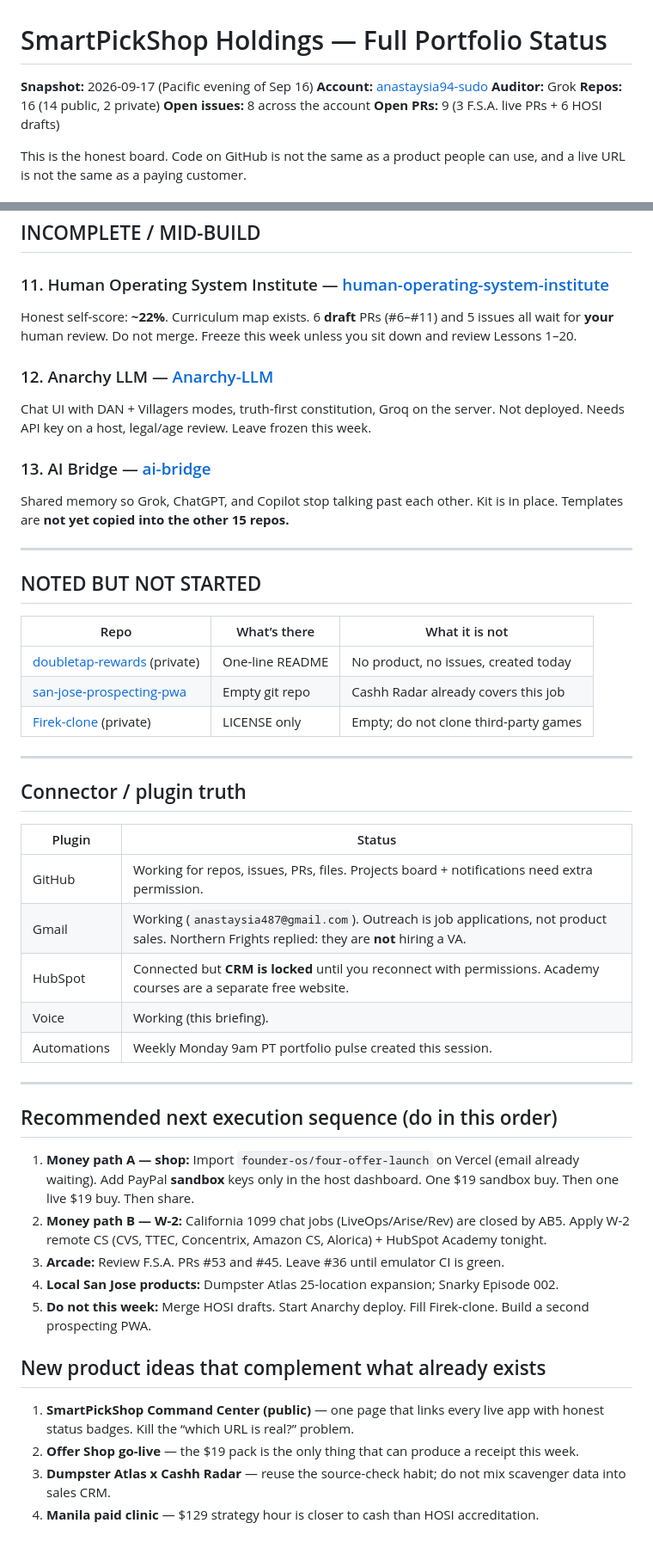
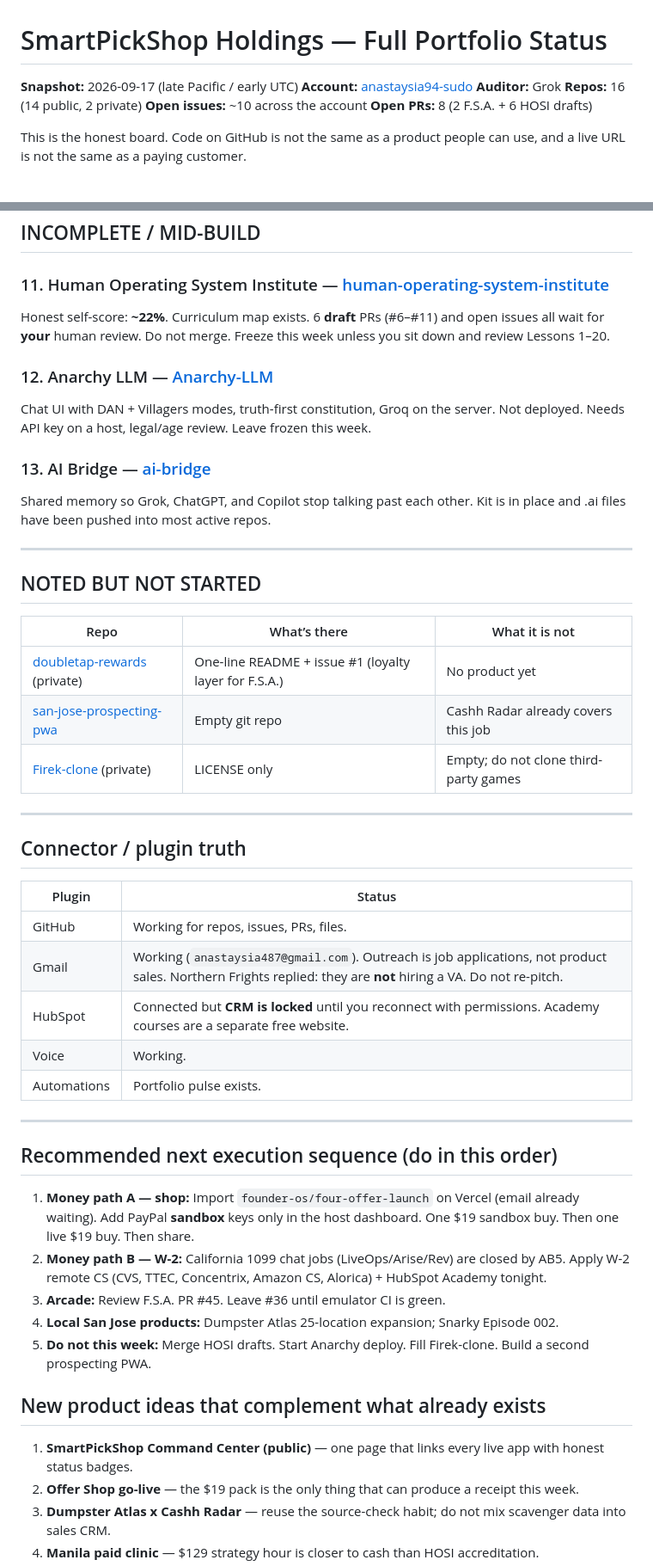
Before and after one commit to anastaysia94-sudo/ai-bridge, a Markdown page: PORTFOLIO-STATUS.md, 2 parts joined by grey strips. Shown at 86% size. Rendered like a GitHub page; blank space fills up the shorter version.

Commit message:
Grok audit 2026-09-17 evening: portfolio status after full recheck

```diff
--- a/PORTFOLIO-STATUS.md
+++ b/PORTFOLIO-STATUS.md
@@ -1,11 +1,11 @@
 # SmartPickShop Holdings — Full Portfolio Status
 
-**Snapshot:** 2026-09-17 (Pacific evening of Sep 16)
+**Snapshot:** 2026-09-17 (late Pacific / early UTC)
 **Account:** [anastaysia94-sudo](https://github.com/anastaysia94-sudo)
 **Auditor:** Grok
 **Repos:** 16 (14 public, 2 private)
-**Open issues:** 8 across the account
-**Open PRs:** 9 (3 F.S.A. live PRs + 6 HOSI drafts)
+**Open issues:** ~10 across the account
+**Open PRs:** 8 (2 F.S.A. + 6 HOSI drafts)
 
 This is the honest board. Code on GitHub is not the same as a product people can use, and a live URL is not the same as a paying customer.
 
@@ -79,13 +79,13 @@ Hear a song nearby, jump your own legal stream to the same moment. MVP code exis
 ## INCOMPLETE / MID-BUILD
 
 ### 11. Human Operating System Institute — [human-operating-system-institute](https://github.com/anastaysia94-sudo/human-operating-system-institute)
-Honest self-score: **~22%**. Curriculum map exists. 6 **draft** PRs (#6–#11) and 5 issues all wait for **your** human review. Do not merge. Freeze this week unless you sit down and review Lessons 1–20.
+Honest self-score: **~22%**. Curriculum map exists. 6 **draft** PRs (#6–#11) and open issues all wait for **your** human review. Do not merge. Freeze this week unless you sit down and review Lessons 1–20.
 
 ### 12. Anarchy LLM — [Anarchy-LLM](https://github.com/anastaysia94-sudo/Anarchy-LLM)
 Chat UI with DAN + Villagers modes, truth-first constitution, Groq on the server. Not deployed. Needs API key on a host, legal/age review. Leave frozen this week.
 
 ### 13. AI Bridge — [ai-bridge](https://github.com/anastaysia94-sudo/ai-bridge)
-Shared memory so Grok, ChatGPT, and Copilot stop talking past each other. Kit is in place. Templates are **not yet copied into the other 15 repos.**
+Shared memory so Grok, ChatGPT, and Copilot stop talking past each other. Kit is in place and .ai files have been pushed into most active repos.
 
 ---
 
@@ -93,7 +93,7 @@ Shared memory so Grok, ChatGPT, and Copilot stop talking past each other. Kit is
 
 | Repo | What’s there | What it is not |
 |---|---|---|
-| [doubletap-rewards](https://github.com/anastaysia94-sudo/doubletap-rewards) (private) | One-line README | No product, no issues, created today |
+| [doubletap-rewards](https://github.com/anastaysia94-sudo/doubletap-rewards) (private) | One-line README + issue #1 (loyalty layer for F.S.A.) | No product yet |
 | [san-jose-prospecting-pwa](https://github.com/anastaysia94-sudo/san-jose-prospecting-pwa) | Empty git repo | Cashh Radar already covers this job |
 | [Firek-clone](https://github.com/anastaysia94-sudo/Firek-clone) (private) | LICENSE only | Empty; do not clone third-party games |
 
@@ -103,11 +103,11 @@ Shared memory so Grok, ChatGPT, and Copilot stop talking past each other. Kit is
 
 | Plugin | Status |
 |---|---|
-| GitHub | Working for repos, issues, PRs, files. Projects board + notifications need extra permission. |
-| Gmail | Working (`anastaysia487@gmail.com`). Outreach is job applications, not product sales. Northern Frights replied: they are **not** hiring a VA. |
+| GitHub | Working for repos, issues, PRs, files. |
+| Gmail | Working (`anastaysia487@gmail.com`). Outreach is job applications, not product sales. Northern Frights replied: they are **not** hiring a VA. Do not re-pitch. |
 | HubSpot | Connected but **CRM is locked** until you reconnect with permissions. Academy courses are a separate free website. |
-| Voice | Working (this briefing). |
-| Automations | Weekly Monday 9am PT portfolio pulse created this session. |
+| Voice | Working. |
+| Automations | Portfolio pulse exists. |
 
 ---
 
@@ -115,13 +115,13 @@ Shared memory so Grok, ChatGPT, and Copilot stop talking past each other. Kit is
 
 1. **Money path A — shop:** Import `founder-os/four-offer-launch` on Vercel (email already waiting). Add PayPal **sandbox** keys only in the host dashboard. One $19 sandbox buy. Then one live $19 buy. Then share.
 2. **Money path B — W-2:** California 1099 chat jobs (LiveOps/Arise/Rev) are closed by AB5. Apply W-2 remote CS (CVS, TTEC, Concentrix, Amazon CS, Alorica) + HubSpot Academy tonight.
-3. **Arcade:** Review F.S.A. PRs #53 and #45. Leave #36 until emulator CI is green.
+3. **Arcade:** Review F.S.A. PR #45. Leave #36 until emulator CI is green.
 4. **Local San Jose products:** Dumpster Atlas 25-location expansion; Snarky Episode 002.
 5. **Do not this week:** Merge HOSI drafts. Start Anarchy deploy. Fill Firek-clone. Build a second prospecting PWA.
 
 ## New product ideas that complement what already exists
 
-1. **SmartPickShop Command Center (public)** — one page that links every live app with honest status badges. Kill the “which URL is real?” problem.
+1. **SmartPickShop Command Center (public)** — one page that links every live app with honest status badges.
 2. **Offer Shop go-live** — the $19 pack is the only thing that can produce a receipt this week.
 3. **Dumpster Atlas x Cashh Radar** — reuse the source-check habit; do not mix scavenger data into sales CRM.
 4. **Manila paid clinic** — $129 strategy hour is closer to cash than HOSI accreditation.
```
Also changed, not shown: other parts of PORTFOLIO-STATUS.md (+4 -4 lines).
